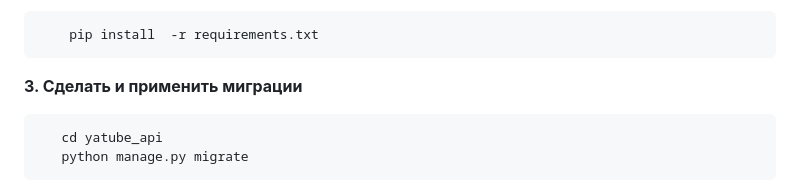
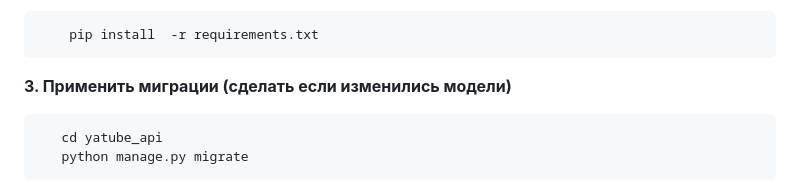
Before and after one commit to Bati5kaf/api_final_yatube, a Markdown page: README.md, the part around the change. Drawn GitHub-style.

Commit message:
small redact

`````diff
--- a/README.md
+++ b/README.md
@@ -28,7 +28,7 @@
 ````bash
     pip install  -r requirements.txt
 ````
-**3. Сделать и применить миграции**
+**3. Применить миграции (сделать если изменились модели)**
    ```bash
       cd yatube_api
       python manage.py migrate
`````
